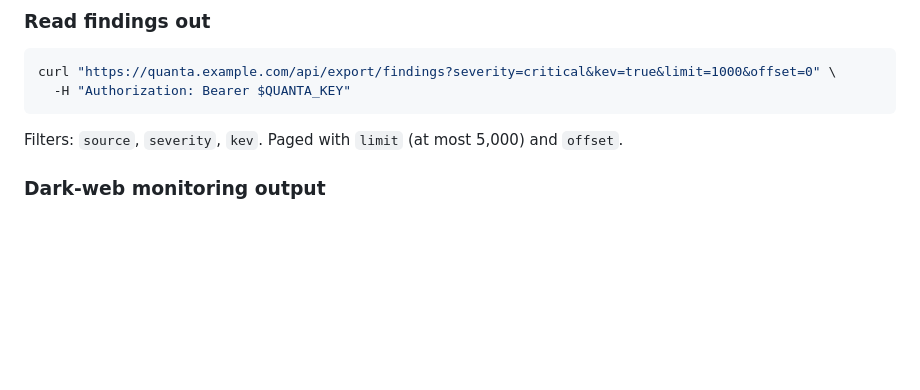
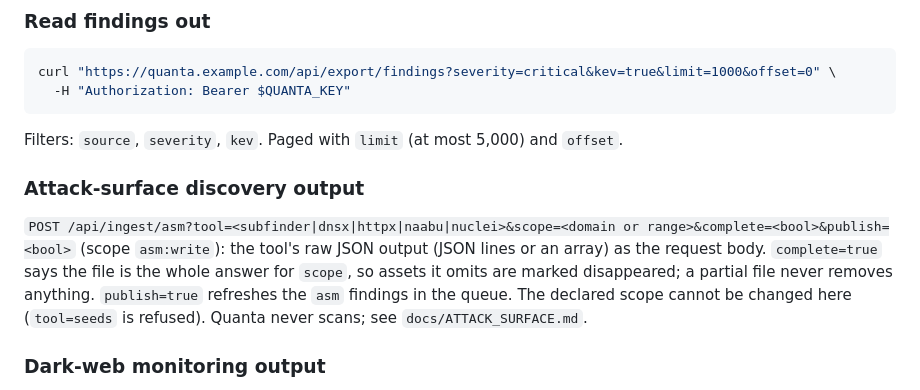
Before and after one commit to pavankumar-evani/VulnHunter, a Markdown page: docs/INTEGRATION_API.md, the part around the change. GitHub-like rendering; blank space fills up the shorter version.

```diff
--- a/docs/INTEGRATION_API.md
+++ b/docs/INTEGRATION_API.md
@@ -337,6 +337,12 @@ curl "https://quanta.example.com/api/export/findings?severity=critical&kev=true&
 
 Filters: `source`, `severity`, `kev`. Paged with `limit` (at most 5,000) and `offset`.
 
+### Attack-surface discovery output
+
+`POST /api/ingest/asm?tool=<subfinder|dnsx|httpx|naabu|nuclei>&scope=<domain or range>&complete=<bool>&publish=<bool>` (scope `asm:write`): the tool's raw JSON output (JSON lines or an array) as the
+request body. `complete=true` says the file is the whole answer for `scope`, so assets it omits are marked disappeared; a partial file never removes anything. `publish=true` refreshes the `asm` findings in the
+queue. The declared scope cannot be changed here (`tool=seeds` is refused). Quanta never scans; see `docs/ATTACK_SURFACE.md`.
+
 ### Dark-web monitoring output
 
 `POST /api/ingest/darkweb` (scope `darkweb:write`): `{"source": "<catalog id, e.g. torbot>", "text": "<the tool's output>"}`. Only lines that name a term in
```
Also changed, not shown: CHANGELOG.md (+1 -0 lines), docs/ATTACK_SURFACE.md (added, +73 -0 lines).
